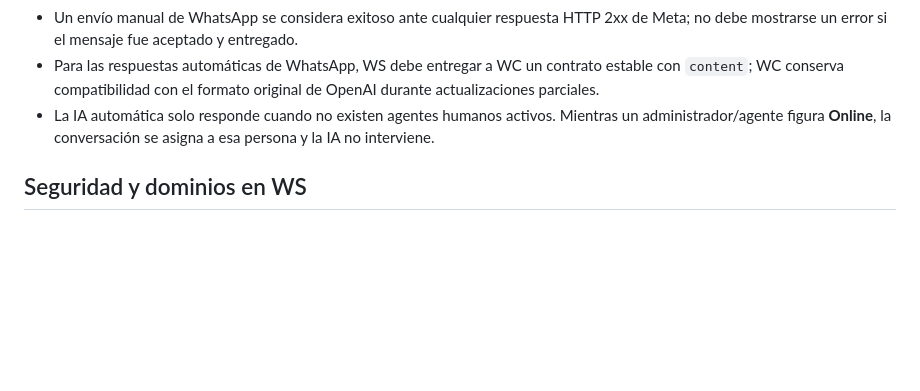
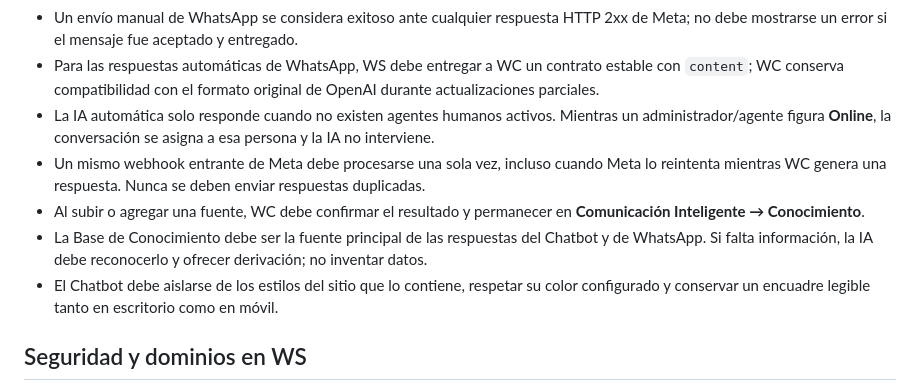
Before and after one commit to cuentaspublicitariaspy/WabotV2, a Markdown page: CORRECCIONES.md, the part around the change. Drawn GitHub-style; blank space fills up the shorter version.

Commit message:
Fix knowledge, Chatbot configuration, and WhatsApp deduplication

```diff
--- a/CORRECCIONES.md
+++ b/CORRECCIONES.md
@@ -22,6 +22,10 @@ Este documento registra decisiones funcionales, de nomenclatura y de interfaz ac
 - Un envío manual de WhatsApp se considera exitoso ante cualquier respuesta HTTP 2xx de Meta; no debe mostrarse un error si el mensaje fue aceptado y entregado.
 - Para las respuestas automáticas de WhatsApp, WS debe entregar a WC un contrato estable con `content`; WC conserva compatibilidad con el formato original de OpenAI durante actualizaciones parciales.
 - La IA automática solo responde cuando no existen agentes humanos activos. Mientras un administrador/agente figura **Online**, la conversación se asigna a esa persona y la IA no interviene.
+- Un mismo webhook entrante de Meta debe procesarse una sola vez, incluso cuando Meta lo reintenta mientras WC genera una respuesta. Nunca se deben enviar respuestas duplicadas.
+- Al subir o agregar una fuente, WC debe confirmar el resultado y permanecer en **Comunicación Inteligente → Conocimiento**.
+- La Base de Conocimiento debe ser la fuente principal de las respuestas del Chatbot y de WhatsApp. Si falta información, la IA debe reconocerlo y ofrecer derivación; no inventar datos.
+- El Chatbot debe aislarse de los estilos del sitio que lo contiene, respetar su color configurado y conservar un encuadre legible tanto en escritorio como en móvil.
 
 ## Seguridad y dominios en WS
 
```
